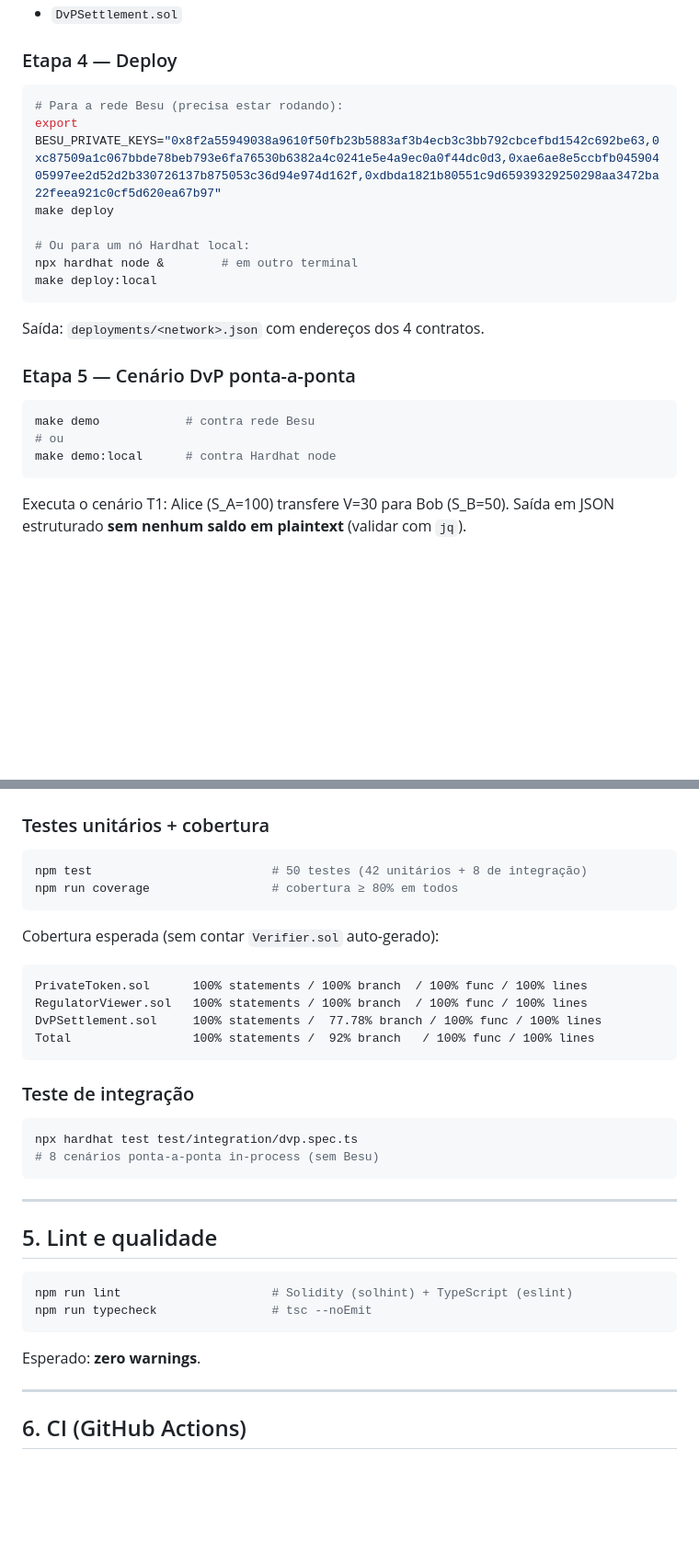
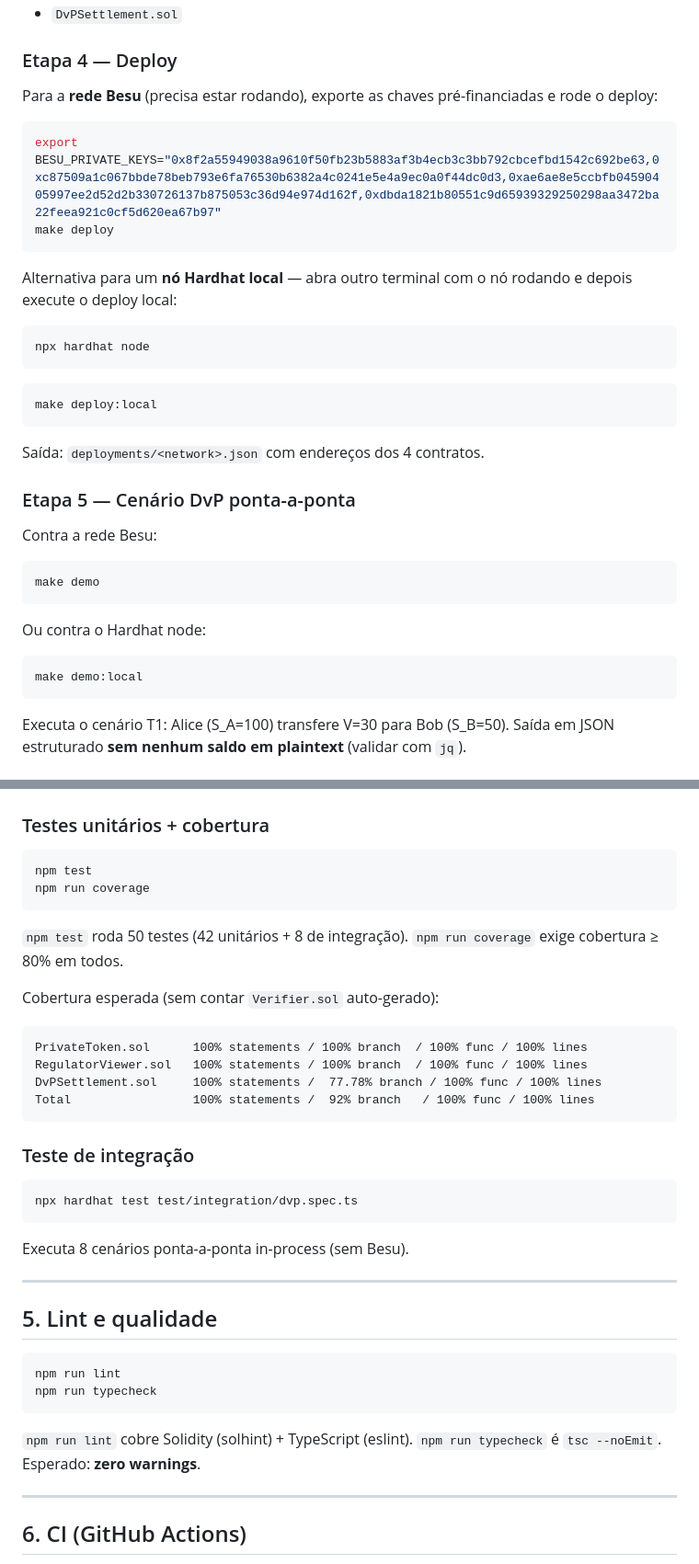
Before and after one commit to HenriqueLamarca/tcc-drex-zkp-lgpd, a Markdown page: docs/REPRODUCIBILITY.md, 2 parts joined by grey strips. Shown at 92% size. GitHub-like rendering; blank space fills up the shorter version.

````diff
--- a/docs/REPRODUCIBILITY.md
+++ b/docs/REPRODUCIBILITY.md
@@ -128,13 +138,20 @@ Compila 4 contratos com `viaIR: true` (necessário pelo tamanho do `executeDvP`)
 
 ### Etapa 4 — Deploy
 
+Para a **rede Besu** (precisa estar rodando), exporte as chaves pré-financiadas e rode o deploy:
+
 ```bash
-# Para a rede Besu (precisa estar rodando):
 export BESU_PRIVATE_KEYS="0x8f2a55949038a9610f50fb23b5883af3b4ecb3c3bb792cbcefbd1542c692be63,0xc87509a1c067bbde78beb793e6fa76530b6382a4c0241e5e4a9ec0a0f44dc0d3,0xae6ae8e5ccbfb04590405997ee2d52d2b330726137b875053c36d94e974d162f,0xdbda1821b80551c9d65939329250298aa3472ba22feea921c0cf5d620ea67b97"
 make deploy
+```
 
-# Ou para um nó Hardhat local:
-npx hardhat node &        # em outro terminal
+Alternativa para um **nó Hardhat local** — abra outro terminal com o nó rodando e depois execute o deploy local:
+
+```bash
+npx hardhat node
+```
+
+```bash
 make deploy:local
 ```
 
@@ -142,10 +159,16 @@ Saída: `deployments/<network>.json` com endereços dos 4 contratos.
 
 ### Etapa 5 — Cenário DvP ponta-a-ponta
 
+Contra a rede Besu:
+
 ```bash
-make demo            # contra rede Besu
-# ou
-make demo:local      # contra Hardhat node
+make demo
+```
+
+Ou contra o Hardhat node:
+
+```bash
+make demo:local
 ```
 
 Executa o cenário T1: Alice (S_A=100) transfere V=30 para Bob (S_B=50). Saída em JSON estruturado **sem nenhum saldo em plaintext** (validar com `jq`).
@@ -172,9 +195,11 @@ Mede tempo de geração de prova (5 iterações, mediana), gas de verificação
 ### Testes unitários + cobertura
 
 ```bash
-npm test                         # 50 testes (42 unitários + 8 de integração)
-npm run coverage                 # cobertura ≥ 80% em todos
+npm test
+npm run coverage
 ```
+
+`npm test` roda 50 testes (42 unitários + 8 de integração). `npm run coverage` exige cobertura ≥ 80% em todos.
 
 Cobertura esperada (sem contar `Verifier.sol` auto-gerado):
 
@@ -189,19 +214,20 @@ Total                 100% statements /  92% branch   / 100% func / 100% lines
 
 ```bash
 npx hardhat test test/integration/dvp.spec.ts
-# 8 cenários ponta-a-ponta in-process (sem Besu)
 ```
+
+Executa 8 cenários ponta-a-ponta in-process (sem Besu).
 
 ---
 
 ## 5. Lint e qualidade
 
 ```bash
-npm run lint                     # Solidity (solhint) + TypeScript (eslint)
-npm run typecheck                # tsc --noEmit
+npm run lint
+npm run typecheck
 ```
 
-Esperado: **zero warnings**.
+`npm run lint` cobre Solidity (solhint) + TypeScript (eslint). `npm run typecheck` é `tsc --noEmit`. Esperado: **zero warnings**.
 
 ---
 
````
Also changed, not shown: other parts of docs/REPRODUCIBILITY.md (+22 -5 lines), README.md (+22 -2 lines).
